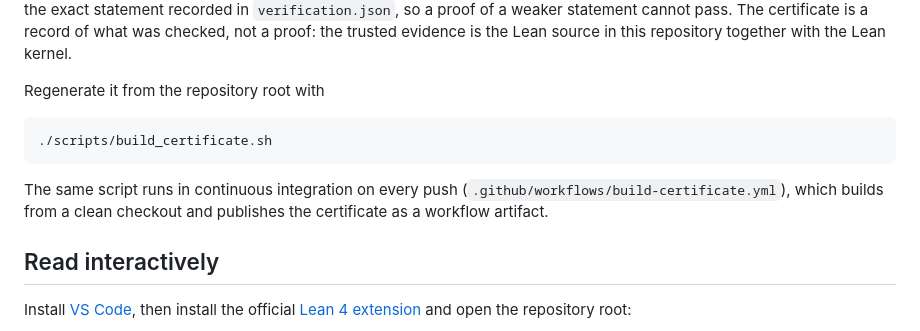
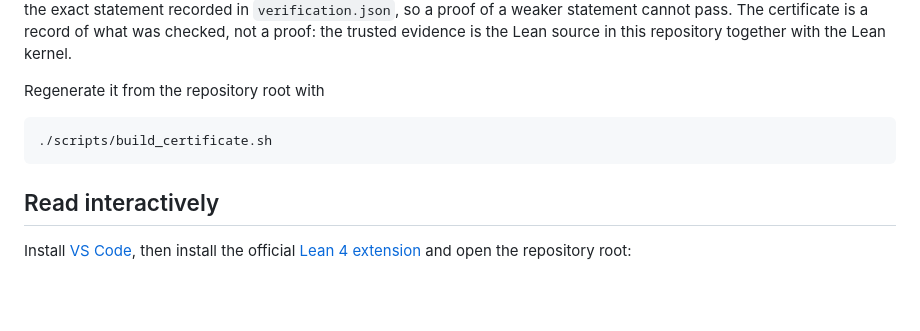
Before and after one commit to JayPiZimmermann/Removing-spurious-minima-for-planar-features-by-skip-connections, a Markdown page: README.md, the part around the change. Drawn GitHub-style; blank space fills up the shorter version.

Commit message:
Drop the stale CI-workflow reference from the README

````diff
--- a/README.md
+++ b/README.md
@@ -149,10 +149,6 @@ Regenerate it from the repository root with
 ./scripts/build_certificate.sh
 ```
 
-The same script runs in continuous integration on every push
-(`.github/workflows/build-certificate.yml`), which builds from a clean
-checkout and publishes the certificate as a workflow artifact.
-
 ## Read interactively
 
 Install [VS Code](https://code.visualstudio.com/docs/setup/linux), then install
````
